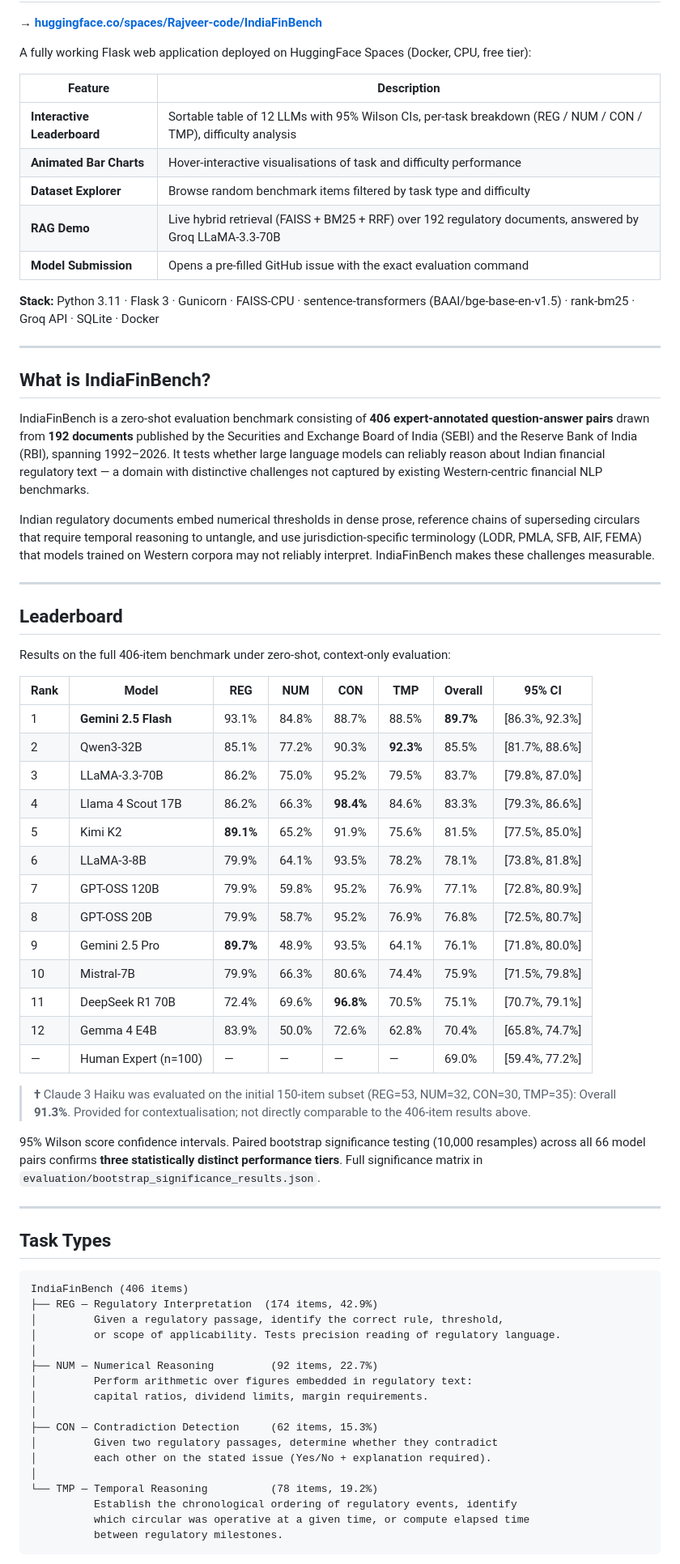
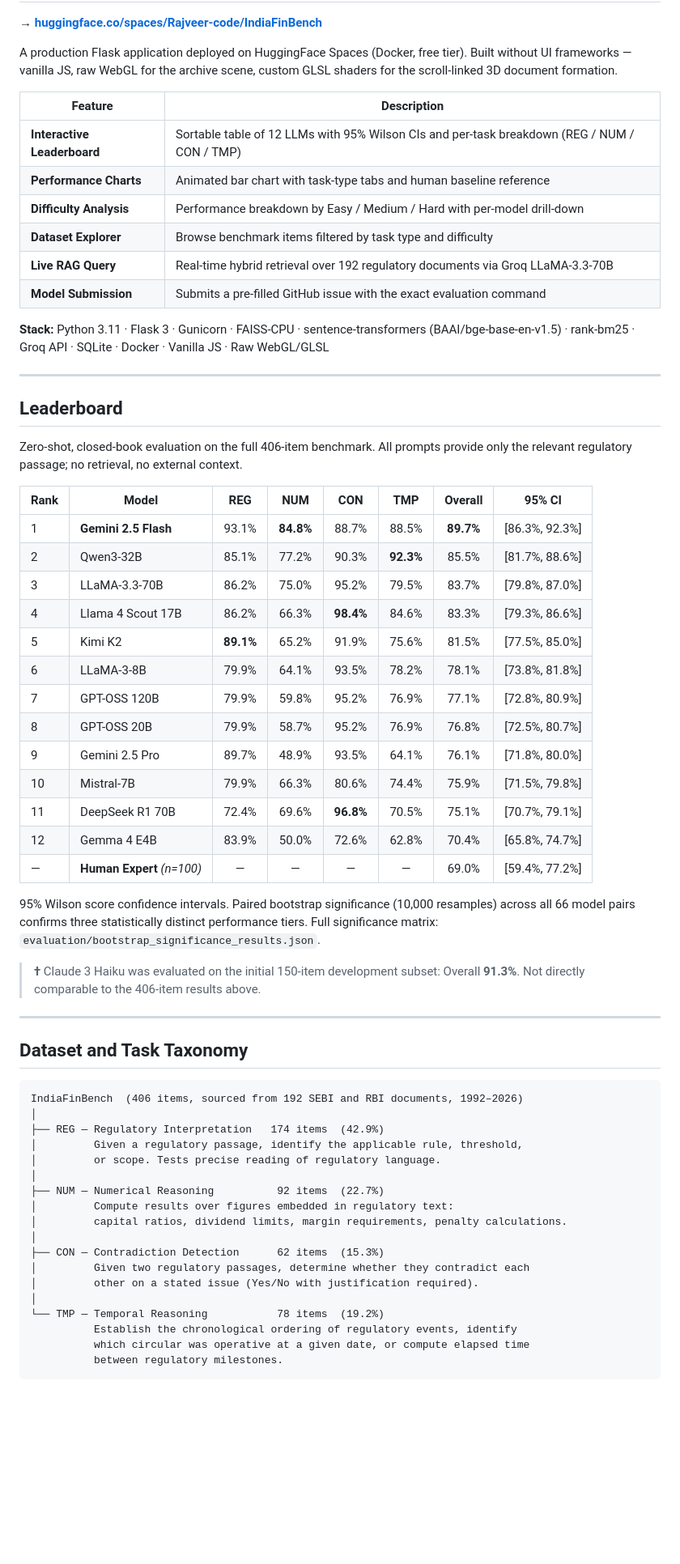
Before and after one commit to Rajveer-code/IndiaFinBench, a Markdown page: README.md, the part around one of its changes. Shown at 81% size. GitHub-like rendering; blank space fills up the shorter version.

````diff
--- a/README.md
+++ b/README.md
@@ -16,35 +66,28 @@
 
 **→ [huggingface.co/spaces/Rajveer-code/IndiaFinBench](https://huggingface.co/spaces/Rajveer-code/IndiaFinBench)**
 
-A fully working Flask web application deployed on HuggingFace Spaces (Docker, CPU, free tier):
+A production Flask application deployed on HuggingFace Spaces (Docker, free tier). Built without UI frameworks — vanilla JS, raw WebGL for the archive scene, custom GLSL shaders for the scroll-linked 3D document formation.
 
 | Feature | Description |
 |---|---|
-| **Interactive Leaderboard** | Sortable table of 12 LLMs with 95% Wilson CIs, per-task breakdown (REG / NUM / CON / TMP), difficulty analysis |
-| **Animated Bar Charts** | Hover-interactive visualisations of task and difficulty performance |
-| **Dataset Explorer** | Browse random benchmark items filtered by task type and difficulty |
-| **RAG Demo** | Live hybrid retrieval (FAISS + BM25 + RRF) over 192 regulatory documents, answered by Groq LLaMA-3.3-70B |
-| **Model Submission** | Opens a pre-filled GitHub issue with the exact evaluation command |
+| **Interactive Leaderboard** | Sortable table of 12 LLMs with 95% Wilson CIs and per-task breakdown (REG / NUM / CON / TMP) |
+| **Performance Charts** | Animated bar chart with task-type tabs and human baseline reference |
+| **Difficulty Analysis** | Performance breakdown by Easy / Medium / Hard with per-model drill-down |
+| **Dataset Explorer** | Browse benchmark items filtered by task type and difficulty |
+| **Live RAG Query** | Real-time hybrid retrieval over 192 regulatory documents via Groq LLaMA-3.3-70B |
+| **Model Submission** | Submits a pre-filled GitHub issue with the exact evaluation command |
 
-**Stack:** Python 3.11 · Flask 3 · Gunicorn · FAISS-CPU · sentence-transformers (BAAI/bge-base-en-v1.5) · rank-bm25 · Groq API · SQLite · Docker
-
----
-
-## What is IndiaFinBench?
-
-IndiaFinBench is a zero-shot evaluation benchmark consisting of **406 expert-annotated question-answer pairs** drawn from **192 documents** published by the Securities and Exchange Board of India (SEBI) and the Reserve Bank of India (RBI), spanning 1992–2026. It tests whether large language models can reliably reason about Indian financial regulatory text — a domain with distinctive challenges not captured by existing Western-centric financial NLP benchmarks.
-
-Indian regulatory documents embed numerical thresholds in dense prose, reference chains of superseding circulars that require temporal reasoning to untangle, and use jurisdiction-specific terminology (LODR, PMLA, SFB, AIF, FEMA) that models trained on Western corpora may not reliably interpret. IndiaFinBench makes these challenges measurable.
+**Stack:** Python 3.11 · Flask 3 · Gunicorn · FAISS-CPU · sentence-transformers (BAAI/bge-base-en-v1.5) · rank-bm25 · Groq API · SQLite · Docker · Vanilla JS · Raw WebGL/GLSL
 
 ---
 
 ## Leaderboard
 
-Results on the full 406-item benchmark under zero-shot, context-only evaluation:
+Zero-shot, closed-book evaluation on the full 406-item benchmark. All prompts provide only the relevant regulatory passage; no retrieval, no external context.
 
 | Rank | Model | REG | NUM | CON | TMP | Overall | 95% CI |
-|------|-------|-----|-----|-----|-----|---------|--------|
-| 1 | **Gemini 2.5 Flash** | 93.1% | 84.8% | 88.7% | 88.5% | **89.7%** | [86.3%, 92.3%] |
+|------|-------|:---:|:---:|:---:|:---:|:-------:|--------|
+| 1 | **Gemini 2.5 Flash** | 93.1% | **84.8%** | 88.7% | 88.5% | **89.7%** | [86.3%, 92.3%] |
 | 2 | Qwen3-32B | 85.1% | 77.2% | 90.3% | **92.3%** | 85.5% | [81.7%, 88.6%] |
 | 3 | LLaMA-3.3-70B | 86.2% | 75.0% | 95.2% | 79.5% | 83.7% | [79.8%, 87.0%] |
 | 4 | Llama 4 Scout 17B | 86.2% | 66.3% | **98.4%** | 84.6% | 83.3% | [79.3%, 86.6%] |
@@ -52,37 +95,38 @@ Results on the full 406-item benchmark under zero-shot, context-only evaluation:
 | 6 | LLaMA-3-8B | 79.9% | 64.1% | 93.5% | 78.2% | 78.1% | [73.8%, 81.8%] |
 | 7 | GPT-OSS 120B | 79.9% | 59.8% | 95.2% | 76.9% | 77.1% | [72.8%, 80.9%] |
 | 8 | GPT-OSS 20B | 79.9% | 58.7% | 95.2% | 76.9% | 76.8% | [72.5%, 80.7%] |
-| 9 | Gemini 2.5 Pro | **89.7%** | 48.9% | 93.5% | 64.1% | 76.1% | [71.8%, 80.0%] |
+| 9 | Gemini 2.5 Pro | 89.7% | 48.9% | 93.5% | 64.1% | 76.1% | [71.8%, 80.0%] |
 | 10 | Mistral-7B | 79.9% | 66.3% | 80.6% | 74.4% | 75.9% | [71.5%, 79.8%] |
 | 11 | DeepSeek R1 70B | 72.4% | 69.6% | **96.8%** | 70.5% | 75.1% | [70.7%, 79.1%] |
 | 12 | Gemma 4 E4B | 83.9% | 50.0% | 72.6% | 62.8% | 70.4% | [65.8%, 74.7%] |
-| — | Human Expert (n=100) | — | — | — | — | 69.0% | [59.4%, 77.2%] |
+| — | **Human Expert** *(n=100)* | — | — | — | — | 69.0% | [59.4%, 77.2%] |
 
-> **†** Claude 3 Haiku was evaluated on the initial 150-item subset (REG=53, NUM=32, CON=30, TMP=35): Overall **91.3%**. Provided for contextualisation; not directly comparable to the 406-item results above.
+95% Wilson score confidence intervals. Paired bootstrap significance (10,000 resamples) across all 66 model pairs confirms three statistically distinct performance tiers. Full significance matrix: `evaluation/bootstrap_significance_results.json`.
 
-95% Wilson score confidence intervals. Paired bootstrap significance testing (10,000 resamples) across all 66 model pairs confirms **three statistically distinct performance tiers**. Full significance matrix in `evaluation/bootstrap_significance_results.json`.
+> **†** Claude 3 Haiku was evaluated on the initial 150-item development subset: Overall **91.3%**. Not directly comparable to the 406-item results above.
 
 ---
 
-## Task Types
+## Dataset and Task Taxonomy
 
 ```
-IndiaFinBench (406 items)
-├── REG — Regulatory Interpretation  (174 items, 42.9%)
-│         Given a regulatory passage, identify the correct rule, threshold,
-│         or scope of applicability. Tests precision reading of regulatory language.
+IndiaFinBench  (406 items, sourced from 192 SEBI and RBI documents, 1992–2026)
 │
-├── NUM — Numerical Reasoning         (92 items, 22.7%)
-│         Perform arithmetic over figures embedded in regulatory text:
-│         capital ratios, dividend limits, margin requirements.
+├── REG — Regulatory Interpretation   174 items  (42.9%)
+│         Given a regulatory passage, identify the applicable rule, threshold,
+│         or scope. Tests precise reading of regulatory language.
 │
-├── CON — Contradiction Detection     (62 items, 15.3%)
-│         Given two regulatory passages, determine whether they contradict
-│         each other on the stated issue (Yes/No + explanation required).
+├── NUM — Numerical Reasoning          92 items  (22.7%)
+│         Compute results over figures embedded in regulatory text:
+│         capital ratios, dividend limits, margin requirements, penalty calculations.
 │
-└── TMP — Temporal Reasoning          (78 items, 19.2%)
+├── CON — Contradiction Detection      62 items  (15.3%)
+│         Given two regulatory passages, determine whether they contradict each
+│         other on a stated issue (Yes/No with justification required).
+│
+└── TMP — Temporal Reasoning           78 items  (19.2%)
           Establish the chronological ordering of regulatory events, identify
-          which circular was operative at a given time, or compute elapsed time
+          which circular was operative at a given date, or compute elapsed time
           between regulatory milestones.
 ```
 
````
Also changed, not shown: other parts of README.md (+193 -161 lines).
